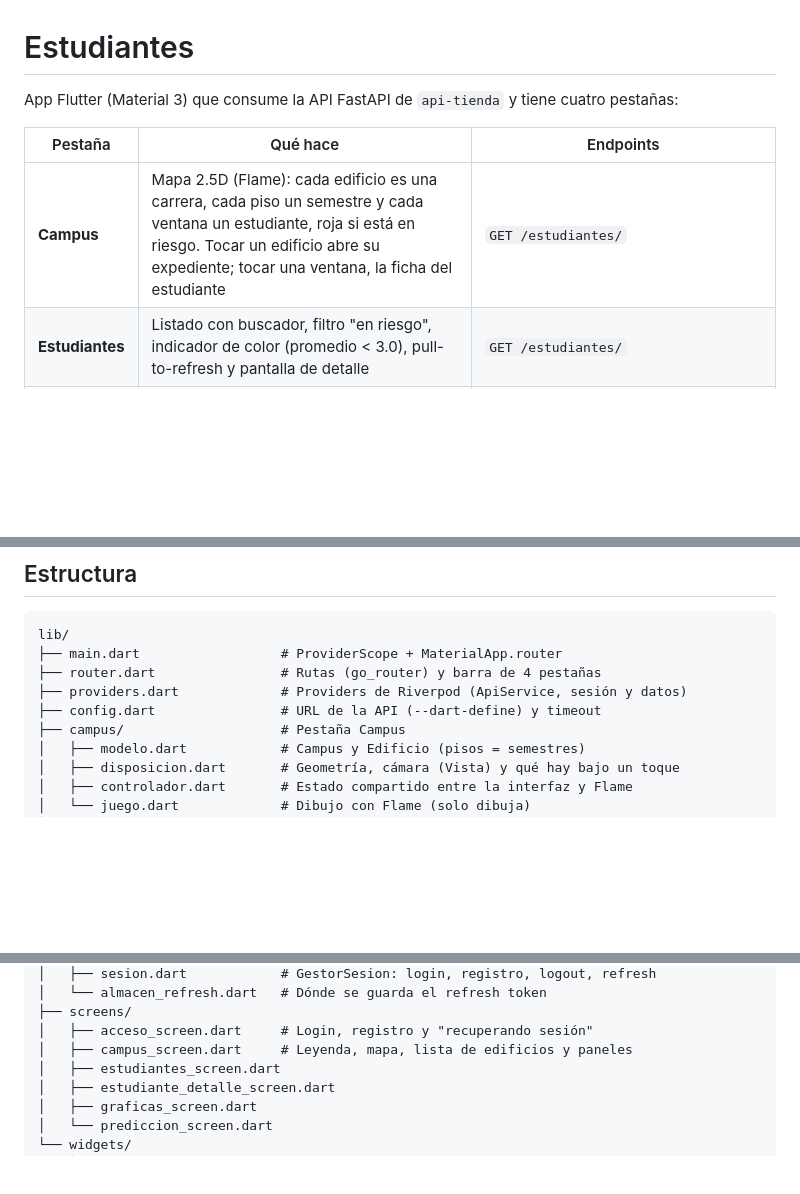
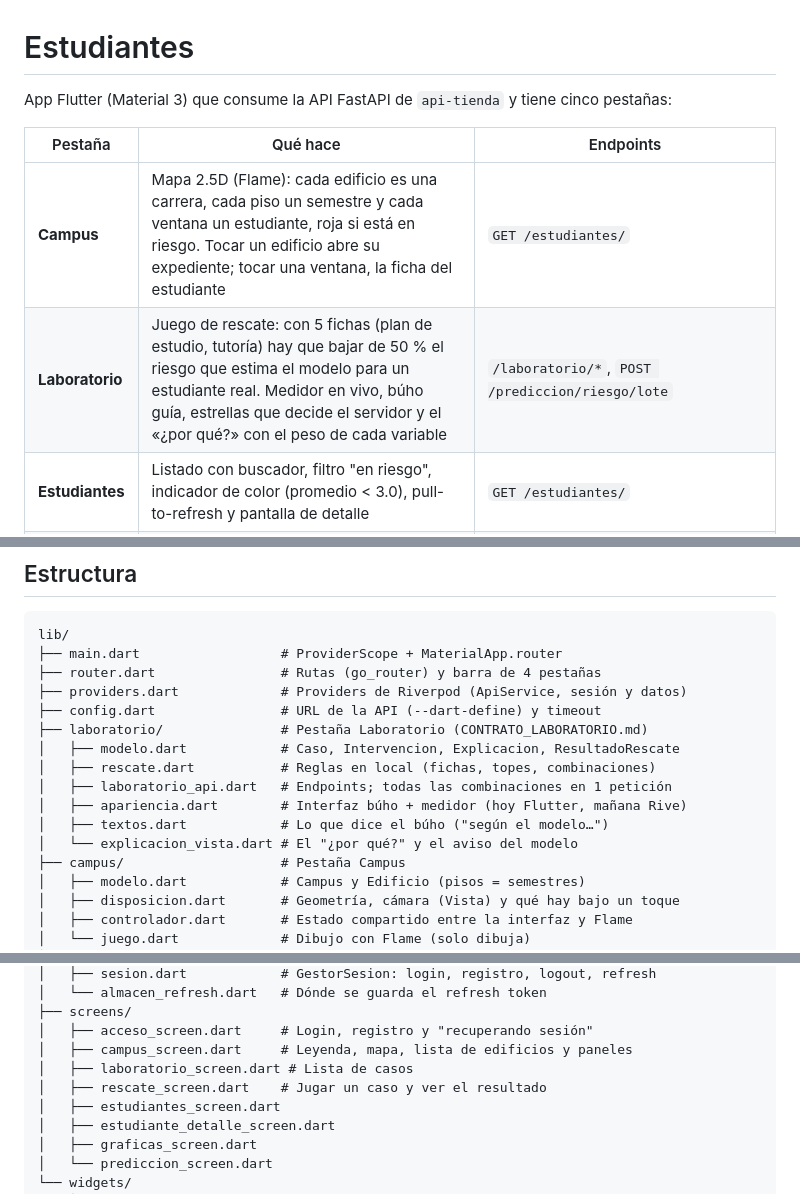
Before and after one commit to buelvasmanuel/app-estudiantes, a Markdown page: README.md, 3 parts joined by grey strips. GitHub-like rendering; blank space fills up the shorter version.

```diff
--- a/README.md
+++ b/README.md
@@ -1,11 +1,12 @@
 # Estudiantes
 
 App Flutter (Material 3) que consume la API FastAPI de `api-tienda` y tiene
-cuatro pestañas:
+cinco pestañas:
 
 | Pestaña | Qué hace | Endpoints |
 |---|---|---|
 | **Campus** | Mapa 2.5D (Flame): cada edificio es una carrera, cada piso un semestre y cada ventana un estudiante, roja si está en riesgo. Tocar un edificio abre su expediente; tocar una ventana, la ficha del estudiante | `GET /estudiantes/` |
+| **Laboratorio** | Juego de rescate: con 5 fichas (plan de estudio, tutoría) hay que bajar de 50 % el riesgo que estima el modelo para un estudiante real. Medidor en vivo, búho guía, estrellas que decide el servidor y el «¿por qué?» con el peso de cada variable | `/laboratorio/*`, `POST /prediccion/riesgo/lote` |
 | **Estudiantes** | Listado con buscador, filtro "en riesgo", indicador de color (promedio < 3.0), pull-to-refresh y pantalla de detalle | `GET /estudiantes/` |
 | **Gráficas** | Gráfica de barras (fl_chart) de 6 estadísticas, con el valor encima de cada barra y un resumen | `GET /estudiantes/estadisticas/{tipo}` |
 | **Predicción** | Formulario (carrera + 4 sliders) que predice el riesgo académico, con el resultado en rojo/verde y las métricas del modelo | `GET /prediccion/metricas`, `POST /prediccion/riesgo` |
@@ -191,6 +192,13 @@ lib/
 ├── router.dart                # Rutas (go_router) y barra de 4 pestañas
 ├── providers.dart             # Providers de Riverpod (ApiService, sesión y datos)
 ├── config.dart                # URL de la API (--dart-define) y timeout
+├── laboratorio/               # Pestaña Laboratorio (CONTRATO_LABORATORIO.md)
+│   ├── modelo.dart            # Caso, Intervencion, Explicacion, ResultadoRescate
+│   ├── rescate.dart           # Reglas en local (fichas, topes, combinaciones)
+│   ├── laboratorio_api.dart   # Endpoints; todas las combinaciones en 1 petición
+│   ├── apariencia.dart        # Interfaz búho + medidor (hoy Flutter, mañana Rive)
+│   ├── textos.dart            # Lo que dice el búho ("según el modelo…")
+│   └── explicacion_vista.dart # El "¿por qué?" y el aviso del modelo
 ├── campus/                    # Pestaña Campus
 │   ├── modelo.dart            # Campus y Edificio (pisos = semestres)
 │   ├── disposicion.dart       # Geometría, cámara (Vista) y qué hay bajo un toque
@@ -210,6 +218,8 @@ lib/
 ├── screens/
 │   ├── acceso_screen.dart     # Login, registro y "recuperando sesión"
 │   ├── campus_screen.dart     # Leyenda, mapa, lista de edificios y paneles
+│   ├── laboratorio_screen.dart # Lista de casos
+│   ├── rescate_screen.dart    # Jugar un caso y ver el resultado
 │   ├── estudiantes_screen.dart
 │   ├── estudiante_detalle_screen.dart
 │   ├── graficas_screen.dart
```
Also changed, not shown: other parts of README.md (+39 -0 lines), docs/ARQUITECTURA.md (+6 -0 lines), docs/capturas/10_laboratorio.png (added), docs/capturas/11_rescate.png (added), docs/capturas/12_resultado.png (added), 15 other files.
